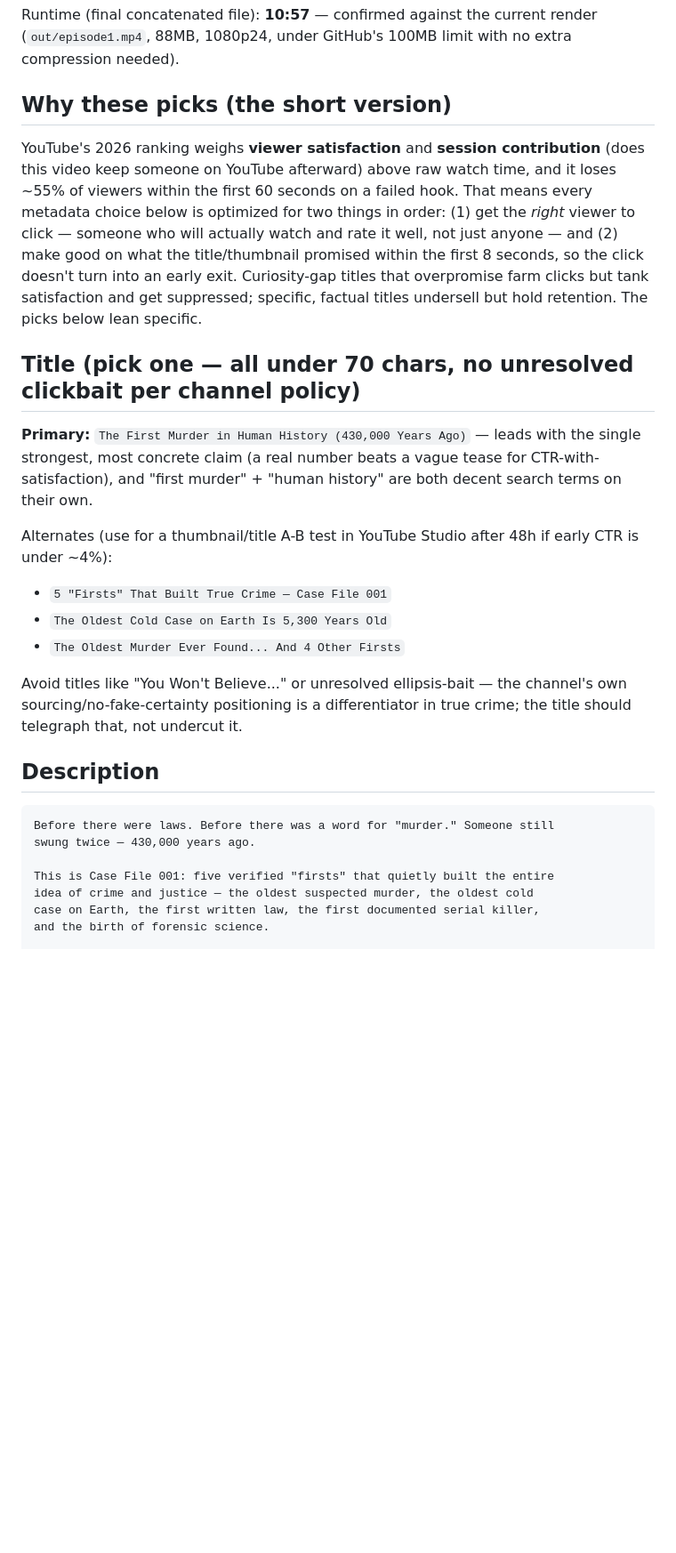
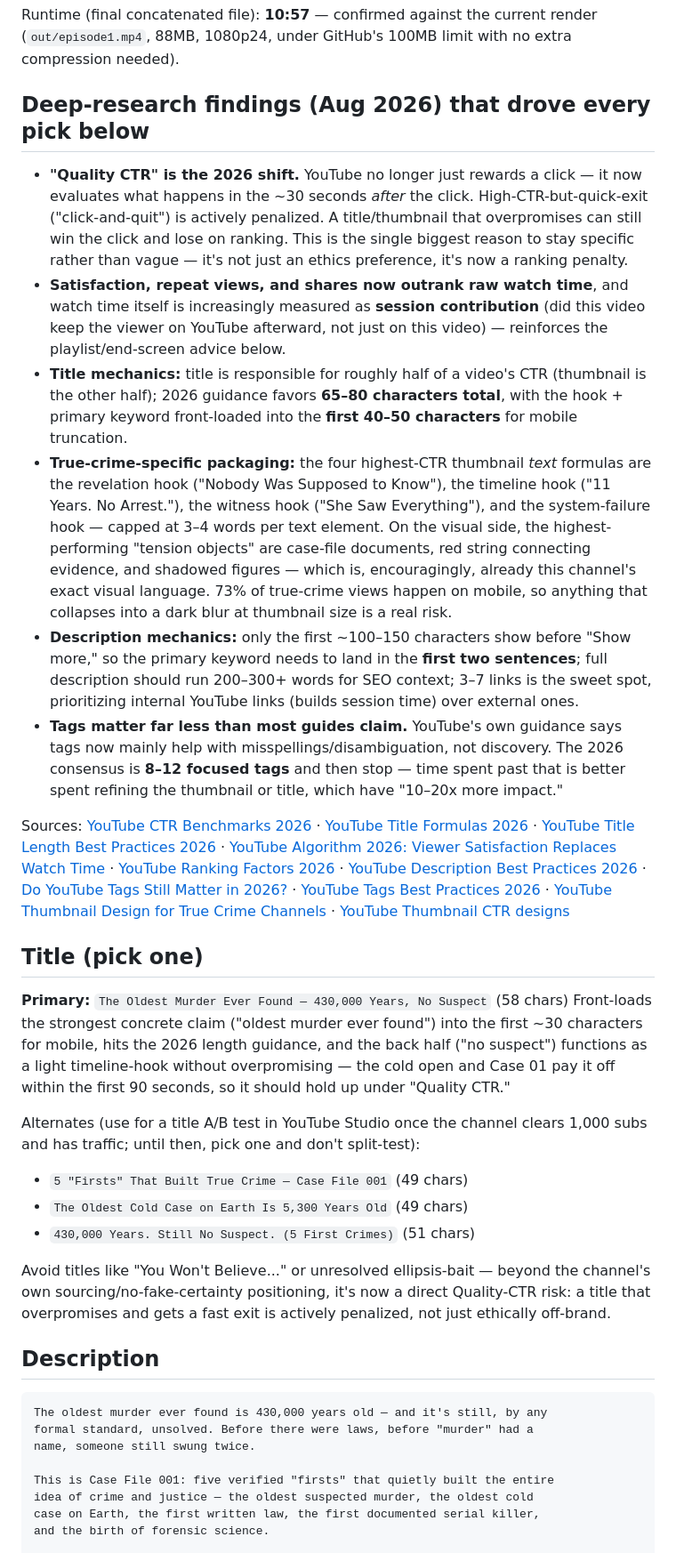
Before and after one commit to pradeep463/qp-assessment, a Markdown page: video/scripts/episode1-metadata.md, the part around one of its changes. Shown at 89% size. GitHub-like rendering; blank space fills up the shorter version.

Commit message:
Refine Episode 1 metadata against 2026 YouTube algorithm/SEO research
Incorporates researched findings on the 2026 "Quality CTR" penalty,
title-length/keyword-placement mechanics, true-crime thumbnail tension-
object formulas, description keyword-in-first-125-chars guidance, and the
now much-reduced weight of tags (trimmed from ~29 tags to 9 focused ones).

Co-Authored-By: Claude Sonnet 5 <noreply@anthropic.com>
Claude-Session: https://claude.ai/code/session_01WR3PoLENaJdLeS1fAYyXRX

````diff
--- a/video/scripts/episode1-metadata.md
+++ b/video/scripts/episode1-metadata.md
@@ -4,41 +4,70 @@ Runtime (final concatenated file): **10:57** — confirmed against the current
 render (`out/episode1.mp4`, 88MB, 1080p24, under GitHub's 100MB limit with no
 extra compression needed).
 
-## Why these picks (the short version)
+## Deep-research findings (Aug 2026) that drove every pick below
 
-YouTube's 2026 ranking weighs **viewer satisfaction** and **session
-contribution** (does this video keep someone on YouTube afterward) above
-raw watch time, and it loses ~55% of viewers within the first 60 seconds on
-a failed hook. That means every metadata choice below is optimized for two
-things in order: (1) get the *right* viewer to click — someone who will
-actually watch and rate it well, not just anyone — and (2) make good on
-what the title/thumbnail promised within the first 8 seconds, so the click
-doesn't turn into an early exit. Curiosity-gap titles that overpromise
-farm clicks but tank satisfaction and get suppressed; specific, factual
-titles undersell but hold retention. The picks below lean specific.
+- **"Quality CTR" is the 2026 shift.** YouTube no longer just rewards a
+  click — it now evaluates what happens in the ~30 seconds *after* the
+  click. High-CTR-but-quick-exit ("click-and-quit") is actively penalized.
+  A title/thumbnail that overpromises can still win the click and lose on
+  ranking. This is the single biggest reason to stay specific rather than
+  vague — it's not just an ethics preference, it's now a ranking penalty.
+- **Satisfaction, repeat views, and shares now outrank raw watch time**, and
+  watch time itself is increasingly measured as **session contribution**
+  (did this video keep the viewer on YouTube afterward, not just on this
+  video) — reinforces the playlist/end-screen advice below.
+- **Title mechanics:** title is responsible for roughly half of a video's
+  CTR (thumbnail is the other half); 2026 guidance favors **65–80
+  characters total**, with the hook + primary keyword front-loaded into the
+  **first 40–50 characters** for mobile truncation.
+- **True-crime-specific packaging:** the four highest-CTR thumbnail *text*
+  formulas are the revelation hook ("Nobody Was Supposed to Know"), the
+  timeline hook ("11 Years. No Arrest."), the witness hook ("She Saw
+  Everything"), and the system-failure hook — capped at 3–4 words per text
+  element. On the visual side, the highest-performing "tension objects" are
+  case-file documents, red string connecting evidence, and shadowed
+  figures — which is, encouragingly, already this channel's exact visual
+  language. 73% of true-crime views happen on mobile, so anything that
+  collapses into a dark blur at thumbnail size is a real risk.
+- **Description mechanics:** only the first ~100–150 characters show before
+  "Show more," so the primary keyword needs to land in the **first two
+  sentences**; full description should run 200–300+ words for SEO context;
+  3–7 links is the sweet spot, prioritizing internal YouTube links (builds
+  session time) over external ones.
+- **Tags matter far less than most guides claim.** YouTube's own guidance
+  says tags now mainly help with misspellings/disambiguation, not
+  discovery. The 2026 consensus is **8–12 focused tags** and then stop —
+  time spent past that is better spent refining the thumbnail or title,
+  which have "10–20x more impact."
 
-## Title (pick one — all under 70 chars, no unresolved clickbait per channel policy)
+Sources: [YouTube CTR Benchmarks 2026](https://humbleandbrag.com/blog/youtube-ctr-benchmarks) · [YouTube Title Formulas 2026](https://fluxnote.io/guides/how-to-write-viral-youtube-titles-2026) · [YouTube Title Length Best Practices 2026](https://ytzolo.com/blog/youtube-video-title-length-best-practices-2026/) · [YouTube Algorithm 2026: Viewer Satisfaction Replaces Watch Time](https://outlierkit.com/resources/youtube-viewer-satisfaction-algorithm-2026/) · [YouTube Ranking Factors 2026](https://rankxdigital.com/blog/youtube-ranking-factors/) · [YouTube Description Best Practices 2026](https://touhfa.art/blog/seo/youtube-description-guide/) · [Do YouTube Tags Still Matter in 2026?](https://alanspicer.com/do-youtube-tags-still-matter-2026/) · [YouTube Tags Best Practices 2026](https://touhfa.art/blog/seo/youtube-tags-guide/) · [YouTube Thumbnail Design for True Crime Channels](https://tubevertex.com/youtube-thumbnail-design-for-true-crime-channels-in-usa-2026-dramatic-high-ctr-thumbnails-that-stop-the-scroll-and-pull-viewers-into-every-episode/) · [YouTube Thumbnail CTR designs](https://vidiq.com/blog/post/youtube-custom-thumbnails-ctr/)
 
-**Primary:** `The First Murder in Human History (430,000 Years Ago)`
-— leads with the single strongest, most concrete claim (a real number beats
-a vague tease for CTR-with-satisfaction), and "first murder" + "human
-history" are both decent search terms on their own.
+## Title (pick one)
 
-Alternates (use for a thumbnail/title A-B test in YouTube Studio after 48h
-if early CTR is under ~4%):
-- `5 "Firsts" That Built True Crime — Case File 001`
-- `The Oldest Cold Case on Earth Is 5,300 Years Old`
-- `The Oldest Murder Ever Found... And 4 Other Firsts`
+**Primary:** `The Oldest Murder Ever Found — 430,000 Years, No Suspect` (58 chars)
+Front-loads the strongest concrete claim ("oldest murder ever found") into
+the first ~30 characters for mobile, hits the 2026 length guidance, and the
+back half ("no suspect") functions as a light timeline-hook without
+overpromising — the cold open and Case 01 pay it off within the first
+90 seconds, so it should hold up under "Quality CTR."
 
-Avoid titles like "You Won't Believe..." or unresolved ellipsis-bait — the
-channel's own sourcing/no-fake-certainty positioning is a differentiator in
-true crime; the title should telegraph that, not undercut it.
+Alternates (use for a title A/B test in YouTube Studio once the channel
+clears 1,000 subs and has traffic; until then, pick one and don't split-test):
+- `5 "Firsts" That Built True Crime — Case File 001` (49 chars)
+- `The Oldest Cold Case on Earth Is 5,300 Years Old` (49 chars)
+- `430,000 Years. Still No Suspect. (5 First Crimes)` (51 chars)
+
+Avoid titles like "You Won't Believe..." or unresolved ellipsis-bait —
+beyond the channel's own sourcing/no-fake-certainty positioning, it's now a
+direct Quality-CTR risk: a title that overpromises and gets a fast exit is
+actively penalized, not just ethically off-brand.
 
 ## Description
 
 ```
-Before there were laws. Before there was a word for "murder." Someone still
-swung twice — 430,000 years ago.
+The oldest murder ever found is 430,000 years old — and it's still, by any
+formal standard, unsolved. Before there were laws, before "murder" had a
+name, someone still swung twice.
 
 This is Case File 001: five verified "firsts" that quietly built the entire
 idea of crime and justice — the oldest suspected murder, the oldest cold
````
Also changed, not shown: other parts of video/scripts/episode1-metadata.md (+28 -16 lines).
